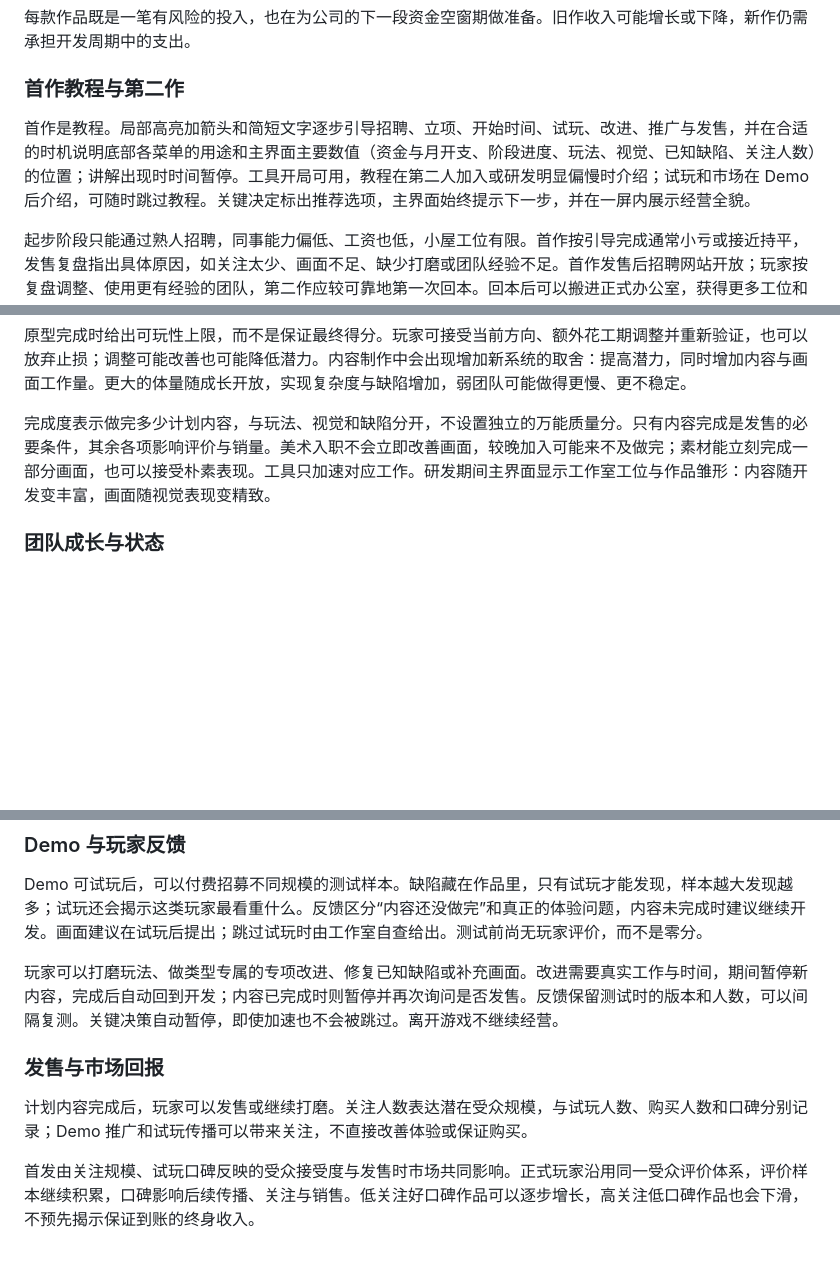
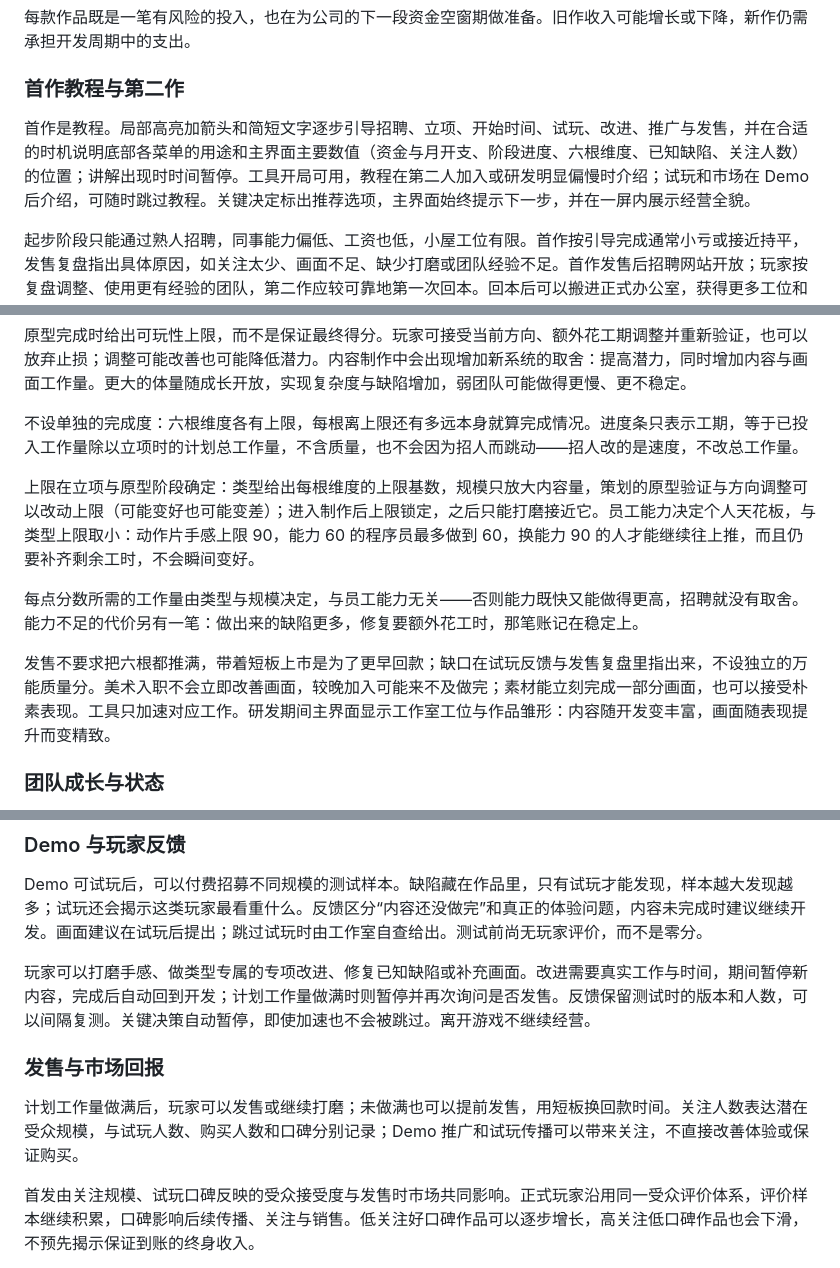
Before and after one commit to taoyafan/BuildYourGame, a Markdown page: 游戏设计.md, 3 parts joined by grey strips. GitHub-like rendering; blank space fills up the shorter version.

Commit message:
Docs: caps, ability ceilings, work-based progress bar replace completion

```diff
--- a/游戏设计.md
+++ b/游戏设计.md
@@ -18,7 +18,7 @@
 
 ### 首作教程与第二作
 
-首作是教程。局部高亮加箭头和简短文字逐步引导招聘、立项、开始时间、试玩、改进、推广与发售，并在合适的时机说明底部各菜单的用途和主界面主要数值（资金与月开支、阶段进度、玩法、视觉、已知缺陷、关注人数）的位置；讲解出现时时间暂停。工具开局可用，教程在第二人加入或研发明显偏慢时介绍；试玩和市场在 Demo 后介绍，可随时跳过教程。关键决定标出推荐选项，主界面始终提示下一步，并在一屏内展示经营全貌。
+首作是教程。局部高亮加箭头和简短文字逐步引导招聘、立项、开始时间、试玩、改进、推广与发售，并在合适的时机说明底部各菜单的用途和主界面主要数值（资金与月开支、阶段进度、六根维度、已知缺陷、关注人数）的位置；讲解出现时时间暂停。工具开局可用，教程在第二人加入或研发明显偏慢时介绍；试玩和市场在 Demo 后介绍，可随时跳过教程。关键决定标出推荐选项，主界面始终提示下一步，并在一屏内展示经营全貌。
 
 起步阶段只能通过熟人招聘，同事能力偏低、工资也低，小屋工位有限。首作按引导完成通常小亏或接近持平，发售复盘指出具体原因，如关注太少、画面不足、缺少打磨或团队经验不足。首作发售后招聘网站开放；玩家按复盘调整、使用更有经验的团队，第二作应较可靠地第一次回本。回本后可以搬进正式办公室，获得更多工位和行业推荐渠道。
 
@@ -41,7 +41,13 @@
 
 原型完成时给出可玩性上限，而不是保证最终得分。玩家可接受当前方向、额外花工期调整并重新验证，也可以放弃止损；调整可能改善也可能降低潜力。内容制作中会出现增加新系统的取舍：提高潜力，同时增加内容与画面工作量。更大的体量随成长开放，实现复杂度与缺陷增加，弱团队可能做得更慢、更不稳定。
 
-完成度表示做完多少计划内容，与玩法、视觉和缺陷分开，不设置独立的万能质量分。只有内容完成是发售的必要条件，其余各项影响评价与销量。美术入职不会立即改善画面，较晚加入可能来不及做完；素材能立刻完成一部分画面，也可以接受朴素表现。工具只加速对应工作。研发期间主界面显示工作室工位与作品雏形：内容随开发变丰富，画面随视觉表现变精致。
+不设单独的完成度：六根维度各有上限，每根离上限还有多远本身就算完成情况。进度条只表示工期，等于已投入工作量除以立项时的计划总工作量，不含质量，也不会因为招人而跳动——招人改的是速度，不改总工作量。
+
+上限在立项与原型阶段确定：类型给出每根维度的上限基数，规模只放大内容量，策划的原型验证与方向调整可以改动上限（可能变好也可能变差）；进入制作后上限锁定，之后只能打磨接近它。员工能力决定个人天花板，与类型上限取小：动作片手感上限 90，能力 60 的程序员最多做到 60，换能力 90 的人才能继续往上推，而且仍要补齐剩余工时，不会瞬间变好。
+
+每点分数所需的工作量由类型与规模决定，与员工能力无关——否则能力既快又能做得更高，招聘就没有取舍。能力不足的代价另有一笔：做出来的缺陷更多，修复要额外花工时，那笔账记在稳定上。
+
+发售不要求把六根都推满，带着短板上市是为了更早回款；缺口在试玩反馈与发售复盘里指出来，不设独立的万能质量分。美术入职不会立即改善画面，较晚加入可能来不及做完；素材能立刻完成一部分画面，也可以接受朴素表现。工具只加速对应工作。研发期间主界面显示工作室工位与作品雏形：内容随开发变丰富，画面随表现提升而变精致。
 
 ### 团队成长与状态
 
@@ -59,11 +65,11 @@
 
 Demo 可试玩后，可以付费招募不同规模的测试样本。缺陷藏在作品里，只有试玩才能发现，样本越大发现越多；试玩还会揭示这类玩家最看重什么。反馈区分“内容还没做完”和真正的体验问题，内容未完成时建议继续开发。画面建议在试玩后提出；跳过试玩时由工作室自查给出。测试前尚无玩家评价，而不是零分。
 
-玩家可以打磨玩法、做类型专属的专项改进、修复已知缺陷或补充画面。改进需要真实工作与时间，期间暂停新内容，完成后自动回到开发；内容已完成时则暂停并再次询问是否发售。反馈保留测试时的版本和人数，可以间隔复测。关键决策自动暂停，即使加速也不会被跳过。离开游戏不继续经营。
+玩家可以打磨手感、做类型专属的专项改进、修复已知缺陷或补充画面。改进需要真实工作与时间，期间暂停新内容，完成后自动回到开发；计划工作量做满时则暂停并再次询问是否发售。反馈保留测试时的版本和人数，可以间隔复测。关键决策自动暂停，即使加速也不会被跳过。离开游戏不继续经营。
 
 ### 发售与市场回报
 
-计划内容完成后，玩家可以发售或继续打磨。关注人数表达潜在受众规模，与试玩人数、购买人数和口碑分别记录；Demo 推广和试玩传播可以带来关注，不直接改善体验或保证购买。
+计划工作量做满后，玩家可以发售或继续打磨；未做满也可以提前发售，用短板换回款时间。关注人数表达潜在受众规模，与试玩人数、购买人数和口碑分别记录；Demo 推广和试玩传播可以带来关注，不直接改善体验或保证购买。
 
 首发由关注规模、试玩口碑反映的受众接受度与发售时市场共同影响。正式玩家沿用同一受众评价体系，评价样本继续积累，口碑影响后续传播、关注与销售。低关注好口碑作品可以逐步增长，高关注低口碑作品也会下滑，不预先揭示保证到账的终身收入。
 
```
Also changed, not shown: other parts of 游戏设计.md (+1 -1 lines).
